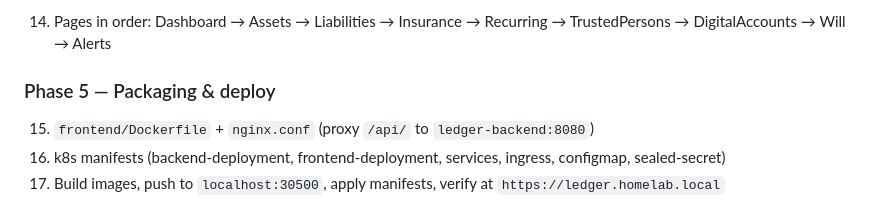
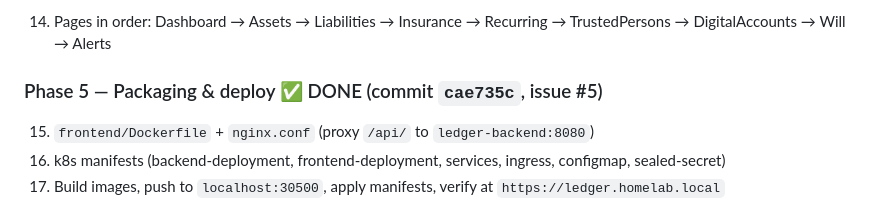
Before and after one commit to omprakash201194/ledger, a Markdown page: PLAN.md, the part around the change. Rendered like a GitHub page.

```diff
--- a/PLAN.md
+++ b/PLAN.md
@@ -311,7 +311,7 @@ The nginx ingress handles the internal TLS. Cloudflare terminates the public-fac
 ### Phase 4 — Frontend features ✅ DONE (commit `766bbd0`, issue #4)
 14. Pages in order: Dashboard → Assets → Liabilities → Insurance → Recurring → TrustedPersons → DigitalAccounts → Will → Alerts
 
-### Phase 5 — Packaging & deploy
+### Phase 5 — Packaging & deploy ✅ DONE (commit `cae735c`, issue #5)
 15. `frontend/Dockerfile` + `nginx.conf` (proxy `/api/` to `ledger-backend:8080`)
 16. k8s manifests (backend-deployment, frontend-deployment, services, ingress, configmap, sealed-secret)
 17. Build images, push to `localhost:30500`, apply manifests, verify at `https://ledger.homelab.local`
```
Also changed, not shown: CLAUDE.md (+8 -3 lines).
